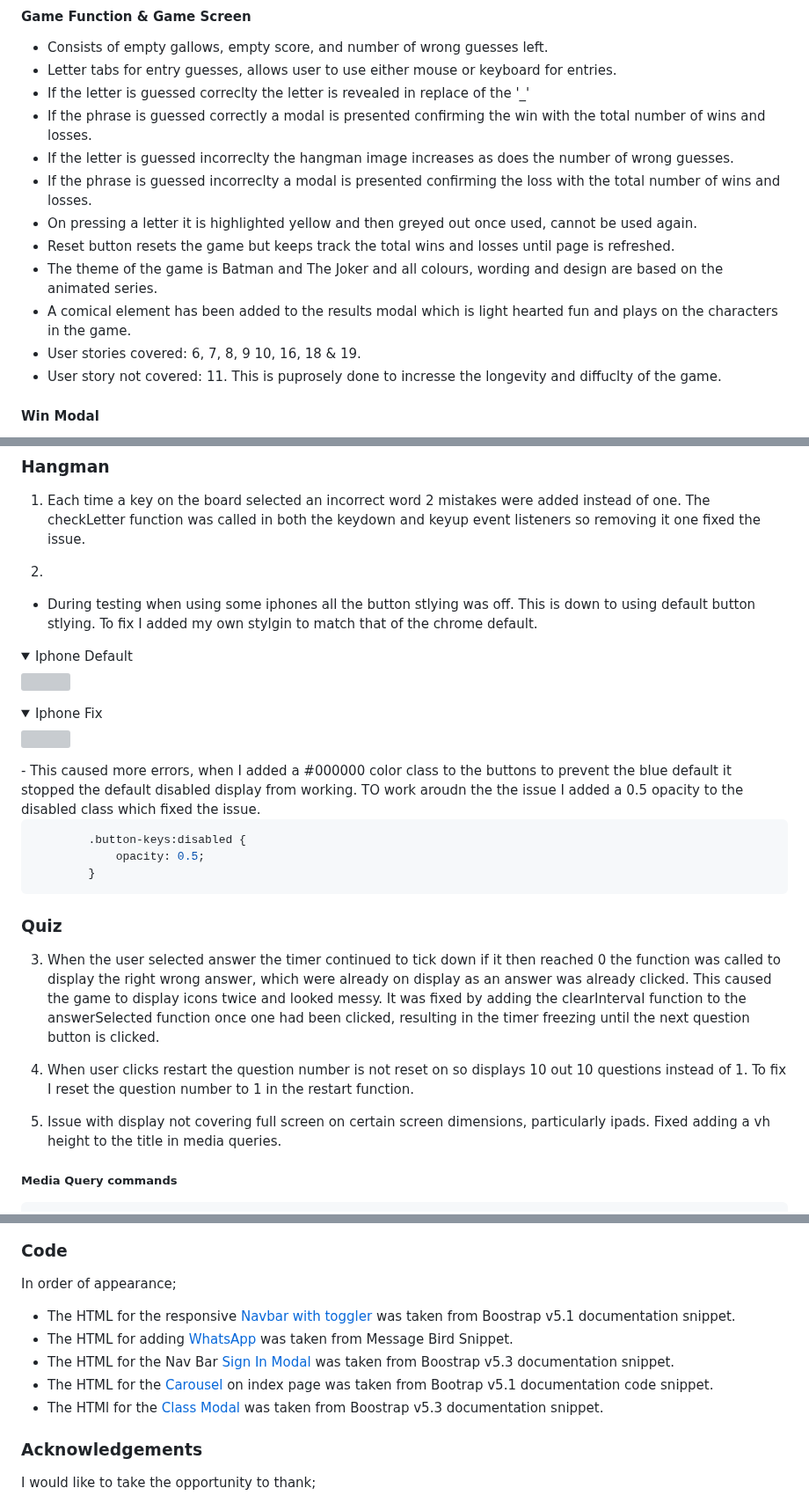
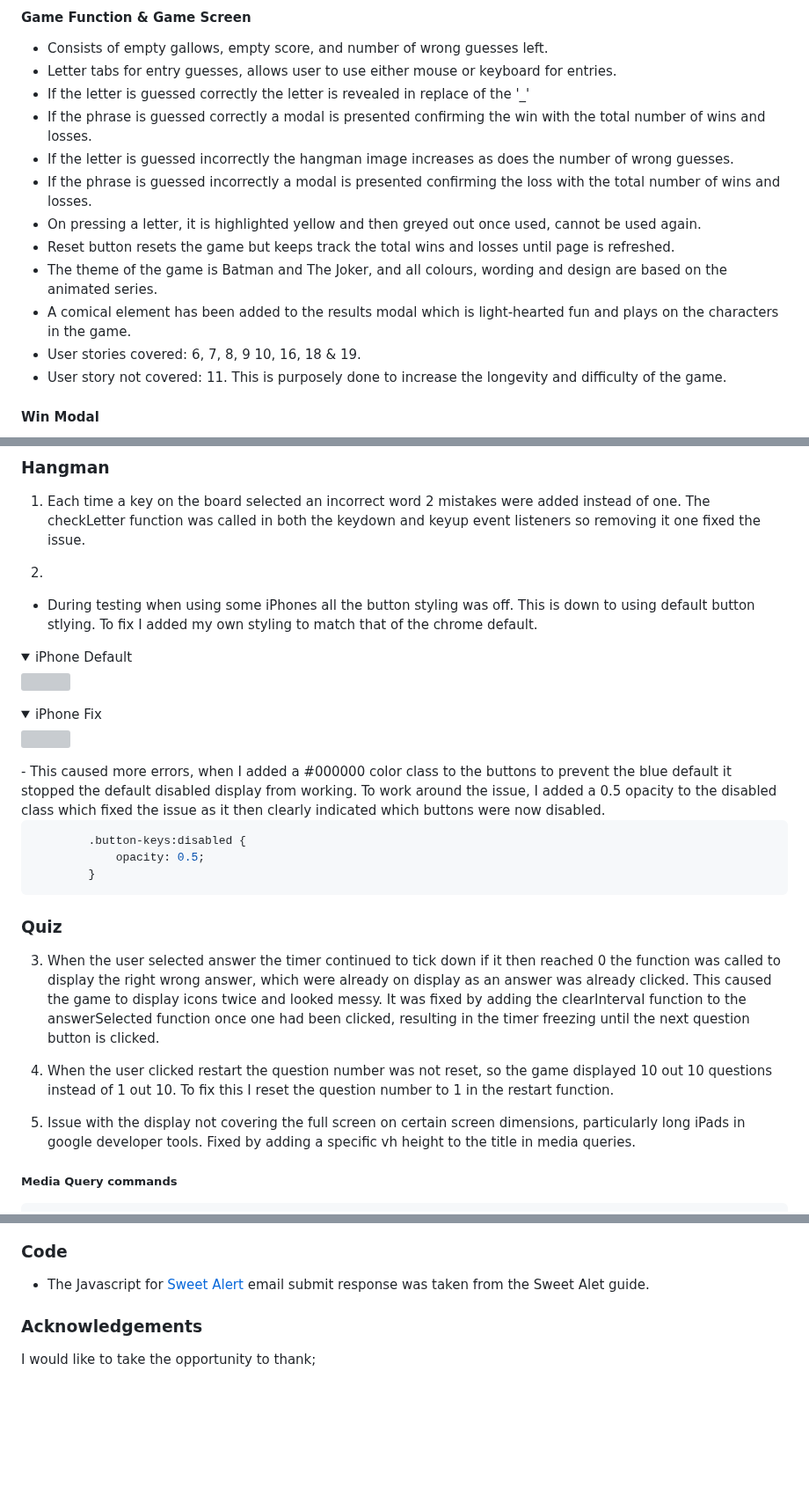
Before and after one commit to jamie2210/C1_MS2_DCG, a Markdown page: README.md, 3 parts joined by grey strips. Shown at 88% size. GitHub-like rendering; folded sections open; blank space fills up the shorter version; grey boxes are pictures that could not be loaded.

Commit message:
README: Correct gramma and spelling mistakes

````diff
--- a/README.md
+++ b/README.md
@@ -248,16 +248,16 @@ The page consists of four pages and eleven features.
 #### Game Function & Game Screen
 - Consists of empty gallows, empty score, and number of wrong guesses left.
 - Letter tabs for entry guesses, allows user to use either mouse or keyboard for entries.
-- If the letter is guessed correclty the letter is revealed in replace of the '_'
+- If the letter is guessed correctly the letter is revealed in replace of the '_'
 - If the phrase is guessed correctly a modal is presented confirming the win with the total number of wins and losses.
-- If the letter is guessed incorreclty the hangman image increases as does the number of wrong guesses.
-- If the phrase is guessed incorreclty a modal is presented confirming the loss with the total number of wins and losses.
-- On pressing a letter it is highlighted yellow and then greyed out once used, cannot be used again.
+- If the letter is guessed incorrectly the hangman image increases as does the number of wrong guesses.
+- If the phrase is guessed incorrectly a modal is presented confirming the loss with the total number of wins and losses.
+- On pressing a letter, it is highlighted yellow and then greyed out once used, cannot be used again.
 - Reset button resets the game but keeps track the total wins and losses until page is refreshed.
-- The theme of the game is Batman and The Joker and all colours, wording and design are based on the animated series.
-- A comical element has been added to the results modal which is light hearted fun and plays on the characters in the game.
+- The theme of the game is Batman and The Joker, and all colours, wording and design are based on the animated series.
+- A comical element has been added to the results modal which is light-hearted fun and plays on the characters in the game.
 - User stories covered: 6, 7, 8, 9 10, 16, 18 & 19.
-- User story not covered: 11. This is puprosely done to incresse the longevity and diffuclty of the game.
+- User story not covered: 11. This is purposely done to increase the longevity and difficulty of the game.
 
 #### Win Modal
 - Displays current score, wins v losses.
@@ -714,14 +714,14 @@ The website was tested on the following browsers:
 1. Each time a key on the board selected an incorrect word 2 mistakes were added instead of one. The checkLetter function was called in both the keydown and keyup event listeners so removing it one fixed the issue.
 
 2.
-- During testing when using some iphones all the button stlying was off. This is down to using default button stlying. To fix I added my own stylgin to match that of the chrome default.
-<details><summary>Iphone Default</summary>
+- During testing when using some iPhones all the button styling was off. This is down to using default button stlying. To fix I added my own styling to match that of the chrome default.
+<details><summary>iPhone Default</summary>
 <img src="docs/bugs/iphone-bug.png">
 </details>
-<details><summary>Iphone Fix</summary>
+<details><summary>iPhone Fix</summary>
 <img src="docs/bugs/iphone-fix.png">
 </details>
-- This caused more errors, when I added a #000000 color class to the buttons to prevent the blue default it stopped the default disabled display from working. TO work aroudn the the issue I added a 0.5 opacity to the disabled class which fixed the issue.
+- This caused more errors, when I added a #000000 color class to the buttons to prevent the blue default it stopped the default disabled display from working. To work around the issue, I added a 0.5 opacity to the disabled class which fixed the issue as it then clearly indicated which buttons were now disabled.
 
 ```css
         .button-keys:disabled {
@@ -733,9 +733,9 @@ The website was tested on the following browsers:
 
 3. When the user selected answer the timer continued to tick down if it then reached 0 the function was called to display the right wrong answer, which were already on display as an answer was already clicked. This caused the game to display icons twice and looked messy. It was fixed by adding the clearInterval function to the answerSelected function once one had been clicked, resulting in the timer freezing until the next question button is clicked.
 
-4. When user clicks restart the question number is not reset on so displays 10 out 10 questions instead of 1. To fix I reset the question number to 1 in the restart function.
+4. When the user clicked restart the question number was not reset, so the game displayed 10 out 10 questions instead of 1 out 10. To fix this I reset the question number to 1 in the restart function.
 
-5. Issue with display not covering full screen on certain screen dimensions, particularly ipads. Fixed adding a vh height to the title in media queries.
+5. Issue with the display not covering the full screen on certain screen dimensions, particularly long iPads in google developer tools. Fixed by adding a specific vh height to the title in media queries.
 
 ##### Media Query commands
 ```css
@@ -854,12 +854,7 @@ Images taken from [freepik](https://www.freepik.com/);
 
 ### Code
 
-In order of appearance;
-- The HTML for the responsive [Navbar with toggler](https://getbootstrap.com/docs/5.1/components/navbar/) was taken from Boostrap v5.1 documentation snippet.
-- The HTML for adding [WhatsApp](https://support.messagebird.com/hc/en-us/articles/360018616838-Add-an-embeddable-WhatsApp-Button-to-your-website) was taken from Message Bird Snippet.
-- The HTML for the Nav Bar [Sign In Modal](https://getbootstrap.com/docs/5.3/components/modal/#how-it-works) was taken from Boostrap v5.3 documentation snippet.
-- The HTML for the [Carousel](https://getbootstrap.com/docs/5.0/components/carousel/#with-indicators) on index page was taken from Bootrap v5.1 documentation code snippet.
-- The HTMl for the [Class Modal](https://getbootstrap.com/docs/5.3/components/modal/#how-it-works) was taken from Boostrap v5.3 documentation snippet.
+- The Javascript for [Sweet Alert](https://sweetalert.js.org/guides/) email submit response was taken from the Sweet Alet guide.
 
 ### Acknowledgements
 
````
Also changed, not shown: other parts of README.md (+15 -15 lines).
